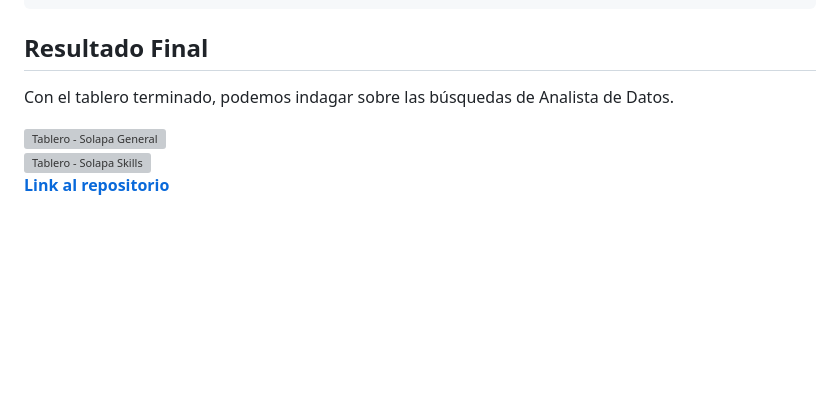
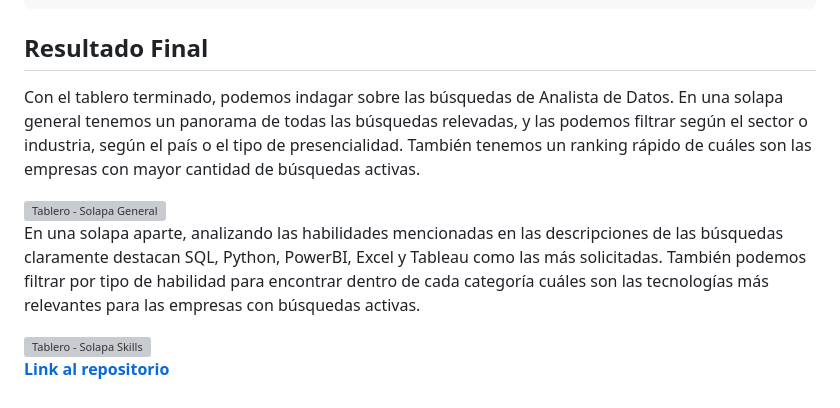
Before and after one commit to JuanPabloVeliz/JuanPabloVeliz.github.io, a Markdown page: Análisis_vacantes.md, the part around the change. GitHub-like rendering; blank space fills up the shorter version; grey boxes are pictures that could not be loaded.

Commit message:
se agregan conclusiones en DA2

```diff
--- a/Análisis_vacantes.md
+++ b/Análisis_vacantes.md
@@ -189,9 +189,11 @@ jobs.to_csv(r"Datasets\jobs.csv", sep=",", index_label="job_id")
 
 ## Resultado Final
 Con el tablero terminado, podemos indagar sobre las búsquedas de Analista de Datos.
+En una solapa general tenemos un panorama de todas las búsquedas relevadas, y las podemos filtrar según el sector o industria, según el país o el tipo de presencialidad. También tenemos un ranking rápido de cuáles son las empresas con mayor cantidad de búsquedas activas.
 
 <img src="images\Tablero_general.PNG" alt="Tablero - Solapa General" style="height: 570px; width:1000px;"/>
-<br>
+
+En una solapa aparte, analizando las habilidades mencionadas en las descripciones de las búsquedas claramente destacan SQL, Python, PowerBI, Excel y Tableau como las más solicitadas. También podemos filtrar por tipo de habilidad para encontrar dentro de cada categoría cuáles son las tecnologías más relevantes para las empresas con búsquedas activas.
 
 <img src="images\Tablero_skills.PNG" alt="Tablero - Solapa Skills" style="height: 570px; width:1000px;"/>
 
```
